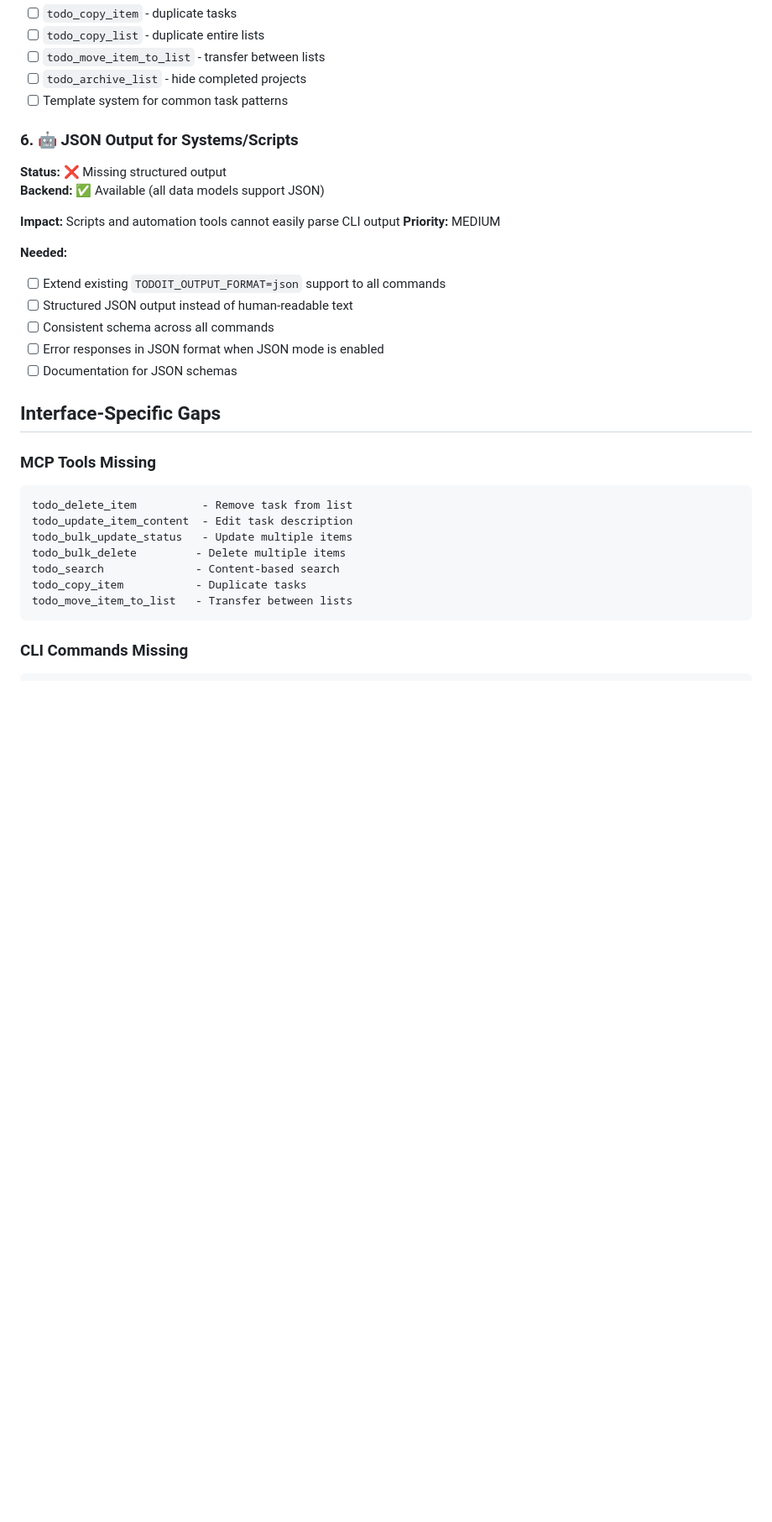
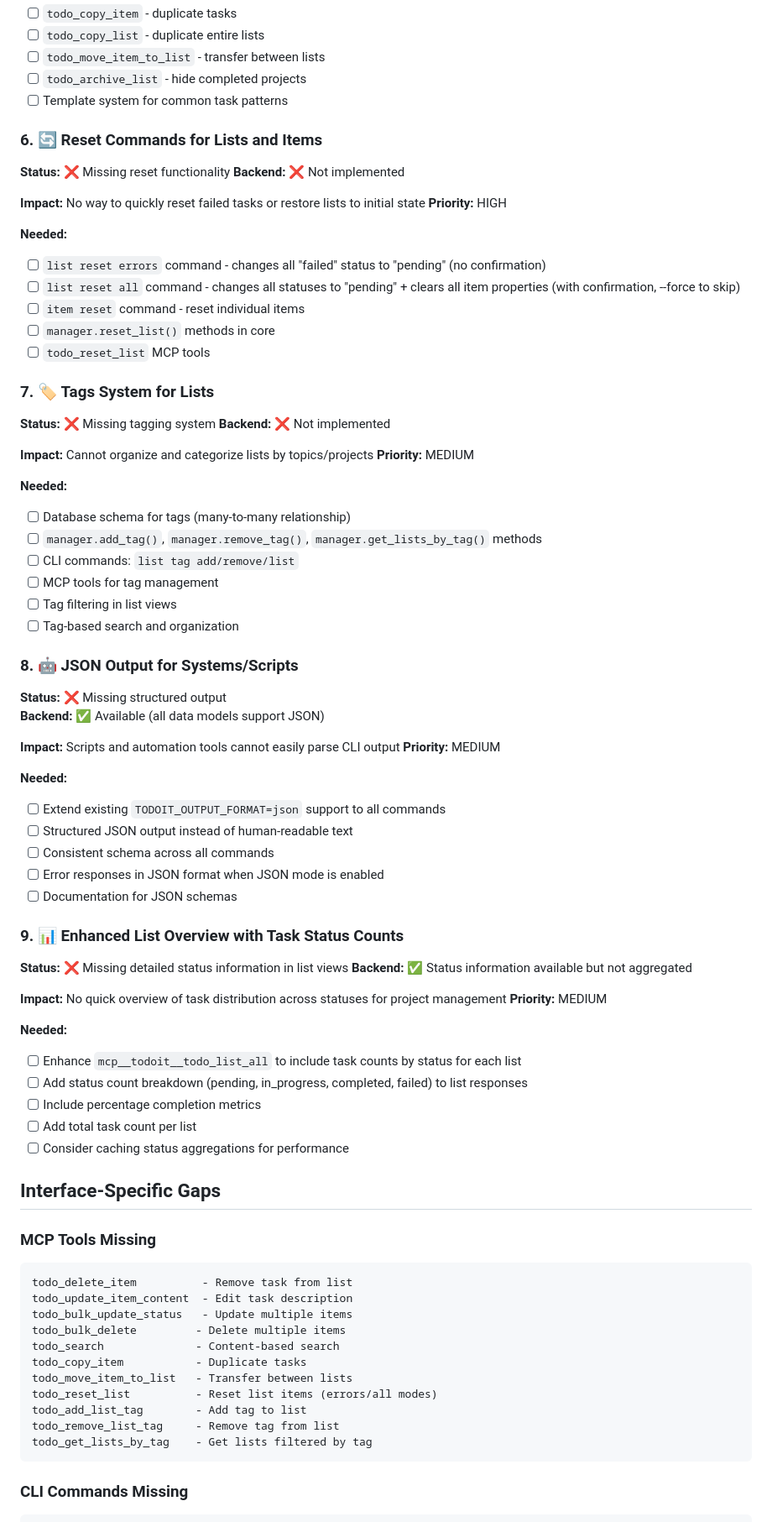
Before and after one commit to hipotures/todoit, a Markdown page: docs/TODO.md, the part around one of its changes. Shown at 84% size. Rendered like a GitHub page; blank space fills up the shorter version.

````diff
--- a/docs/TODO.md
+++ b/docs/TODO.md
@@ -73,7 +73,36 @@ This document tracks functionality gaps between the core manager/database layer
 - [ ] `todo_archive_list` - hide completed projects
 - [ ] Template system for common task patterns
 
-### 6. 🤖 **JSON Output for Systems/Scripts**
+### 6. 🔄 **Reset Commands for Lists and Items**
+**Status:** ❌ Missing reset functionality
+**Backend:** ❌ Not implemented
+
+**Impact:** No way to quickly reset failed tasks or restore lists to initial state
+**Priority:** HIGH
+
+**Needed:**
+- [ ] `list reset errors` command - changes all "failed" status to "pending" (no confirmation)
+- [ ] `list reset all` command - changes all statuses to "pending" + clears all item properties (with confirmation, --force to skip)
+- [ ] `item reset` command - reset individual items
+- [ ] `manager.reset_list()` methods in core
+- [ ] `todo_reset_list` MCP tools
+
+### 7. 🏷️ **Tags System for Lists**
+**Status:** ❌ Missing tagging system
+**Backend:** ❌ Not implemented
+
+**Impact:** Cannot organize and categorize lists by topics/projects
+**Priority:** MEDIUM
+
+**Needed:**
+- [ ] Database schema for tags (many-to-many relationship)
+- [ ] `manager.add_tag()`, `manager.remove_tag()`, `manager.get_lists_by_tag()` methods
+- [ ] CLI commands: `list tag add/remove/list`
+- [ ] MCP tools for tag management
+- [ ] Tag filtering in list views
+- [ ] Tag-based search and organization
+
+### 8. 🤖 **JSON Output for Systems/Scripts**
 **Status:** ❌ Missing structured output
 **Backend:** ✅ Available (all data models support JSON)
 
@@ -87,6 +116,20 @@ This document tracks functionality gaps between the core manager/database layer
 - [ ] Error responses in JSON format when JSON mode is enabled
 - [ ] Documentation for JSON schemas
 
+### 9. 📊 **Enhanced List Overview with Task Status Counts**
+**Status:** ❌ Missing detailed status information in list views
+**Backend:** ✅ Status information available but not aggregated
+
+**Impact:** No quick overview of task distribution across statuses for project management
+**Priority:** MEDIUM
+
+**Needed:**
+- [ ] Enhance `mcp__todoit__todo_list_all` to include task counts by status for each list
+- [ ] Add status count breakdown (pending, in_progress, completed, failed) to list responses
+- [ ] Include percentage completion metrics
+- [ ] Add total task count per list
+- [ ] Consider caching status aggregations for performance
+
 ## Interface-Specific Gaps
 
 ### MCP Tools Missing
@@ -98,6 +141,10 @@ todo_bulk_delete         - Delete multiple items
 todo_search              - Content-based search
 todo_copy_item           - Duplicate tasks
 todo_move_item_to_list   - Transfer between lists
+todo_reset_list          - Reset list items (errors/all modes)
+todo_add_list_tag        - Add tag to list
+todo_remove_list_tag     - Remove tag from list
+todo_get_lists_by_tag    - Get lists filtered by tag
 ```
 
 ### CLI Commands Missing
````
Also changed, not shown: other parts of docs/TODO.md (+19 -9 lines).
